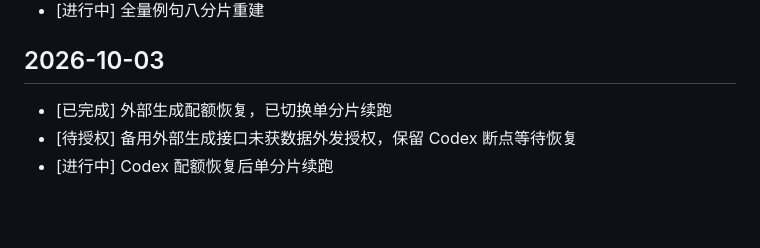
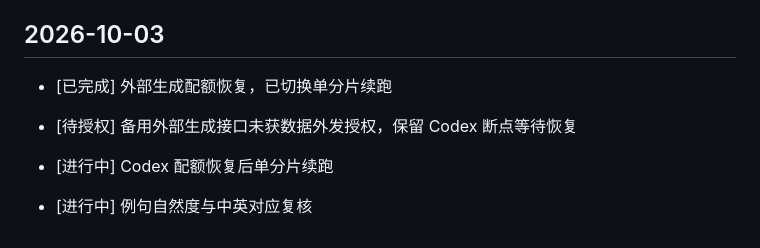
Before and after one commit to weleuther900-arch/cijing-WordScape, a Markdown page: 项目一级日志.md, the part around the change. Rendered like a GitHub page; blank space fills up the shorter version.

Commit message:
docs: record sentence quality review

```diff
--- a/项目一级日志.md
+++ b/项目一级日志.md
@@ -211,3 +211,5 @@
 - [已完成] 外部生成配额恢复，已切换单分片续跑
 - [待授权] 备用外部生成接口未获数据外发授权，保留 Codex 断点等待恢复
 - [进行中] Codex 配额恢复后单分片续跑
+
+- [进行中] 例句自然度与中英对应复核
```
